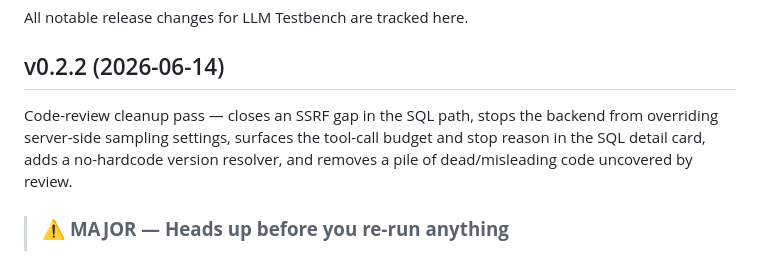
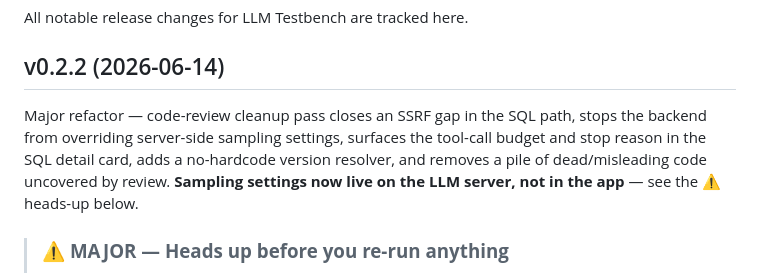
Before and after one commit to bashrusakh/llm-testbench, a Markdown page: CHANGELOG.md, the part around the change. GitHub-like rendering.

Commit message:
Release/v0.2.2 changelog (#39)
* docs: update test count to 150 for v0.2.2 release

* docs(changelog): add major refactor label to v0.2.2

---------

Co-authored-by: Codex <codex@local>

```diff
--- a/CHANGELOG.md
+++ b/CHANGELOG.md
@@ -4,11 +4,12 @@ All notable release changes for LLM Testbench are tracked here.
 
 ## v0.2.2 (2026-06-14)
 
-Code-review cleanup pass — closes an SSRF gap in the SQL path, stops the
-backend from overriding server-side sampling settings, surfaces the
-tool-call budget and stop reason in the SQL detail card, adds a no-hardcode
-version resolver, and removes a pile of dead/misleading code uncovered by
-review.
+Major refactor — code-review cleanup pass closes an SSRF gap in the SQL
+path, stops the backend from overriding server-side sampling settings,
+surfaces the tool-call budget and stop reason in the SQL detail card, adds
+a no-hardcode version resolver, and removes a pile of dead/misleading code
+uncovered by review. **Sampling settings now live on the LLM server, not
+in the app** — see the ⚠️ heads-up below.
 
 > ### ⚠️ **MAJOR — Heads up before you re-run anything**
 >
```
